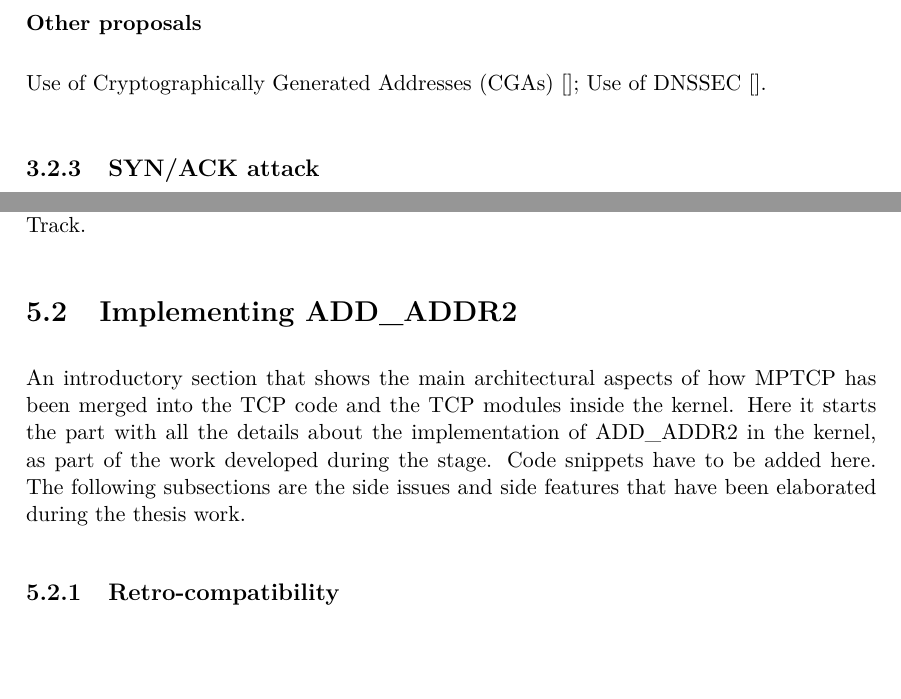
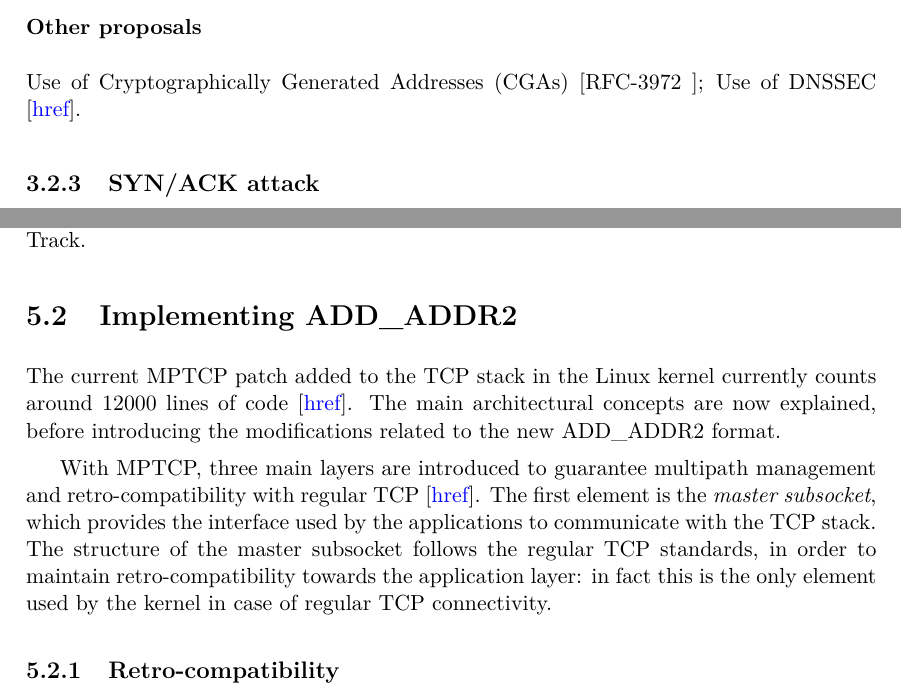
Before and after one commit to fabriziodemaria/MPTCP_Security, a LaTeX thesis (thesis.tex, which reads chap_addaddr2.tex, chap_mptcpsecurity.tex): two parts of pages 37 and 49 of 52, joined at a grey line, cut so that both start at the same text, the shorter picture padded with empty space. The pictures show the PDF file thesis.pdf that the author committed with the source.

Commit message:
Update ADD_ADDR2 implementation

```diff
--- a/chap_addaddr2.tex
+++ b/chap_addaddr2.tex
@@ -19,10 +19,11 @@ Such format would require the attacker to know the key in order to forge a valid
 
 The keys' eavesdrop threat is a partial-time on-path eavesdrop, a category that is considered less critical in terms of security concerns. Such keys' eavesdrop procedure in MPTCP has an almost identical counterpart in SCTP, when the SCTP-AUTH extension is used without pre-shared keys [\rfc{5061}]. In these regards the same security levels of SCTP would be reached in MPTCP by upgrading ADD\_ADDR to ADD\_ADDR2. Since SCTP is Standard Track, ADD\_ADDR2 is indeed considered a sufficient modification of the MPTCP first design to reach the security levels required for the transition to Standard Track.
 
+\section{Implementing ADD\_ADDR2}
+The current MPTCP patch added to the TCP stack in the Linux kernel currently counts around 12000 lines of code [\href{http://multipath-tcp.org/mptcp_stats/index.html}{href}]. The main architectural concepts are now explained, before introducing the modifications related to the new ADD\_ADDR2 format.
 
-\section{Implementing ADD\_ADDR2}
-An introductory section that shows the main architectural aspects of how MPTCP has been merged into the TCP code and the TCP modules inside the kernel.
-Here it starts the part with all the details about the implementation of ADD\_ADDR2 in the kernel, as part of the work developed during the stage. Code snippets have to be added here. The following subsections are the side issues and side features that have been elaborated during the thesis work.
+
+With MPTCP, three main layers are introduced to guarantee multipath management and retro-compatibility with regular TCP [\href{http://inl.info.ucl.ac.be/publications/multipath-tcp-theory-practice}{href}]. The first element is the \textit{master subsocket}, which provides the interface used by the applications to communicate with the TCP stack. The structure of the master subsocket follows the regular TCP standards, in order to maintain retro-compatibility towards the application layer: in fact this is the only element used by the kernel in case of regular TCP connectivity.
 
 \subsection{Retro-compatibility}
 Version control mechanism was not present but it is needed to negotiate which format to use in a MPTCP session: ADD\_ADDR or ADD\_ADDR2.
--- a/chap_mptcpsecurity.tex
+++ b/chap_mptcpsecurity.tex
@@ -112,8 +112,8 @@ Despite being the message exchange almost unchanged under these circumstances, s
 Secure MPTCT[\href{https://tools.ietf.org/html/draft-bagnulo-mptcp-secure-00}{href}] (SMTCP) refers to the integration of MPTCP with tcpcrypt, the latter being a protocol that attempts to encrypt almost the entire content of the traffic [\href{http://www.tcpcrypt.org/}{href}]. SMTCP has been proposed as more secure version of MPTCP that would protect the data stream itself rather than addressing each and every security flaw in the signalling component of the protocol. Indeed, all the MPTCP signalling data would be encrypted and integrity protected as well, thus meaning that the overall protection for MPTCP would be achieved by the tcpcrypt extensions alone. An interesting factor of this solution, is that tcpcrypt also require sharing keying material to provide encryption, thus being tcpcrypt itself vulnerable to Man-in-the-Middle attacks during the initial key negotiation.
 
 \subsubsection{Other proposals}
-Use of Cryptographically Generated Addresses (CGAs) [];
-Use of DNSSEC [].
+Use of Cryptographically Generated Addresses (CGAs) [\rfc{3972}];
+Use of DNSSEC [\href{http://www.dnssec.net/}{href}].
 
 
 \subsection{SYN/ACK attack}
```
Also changed, not shown: thesis.pdf, chap_mptcpsecurity.tex (2 more changed lines).
